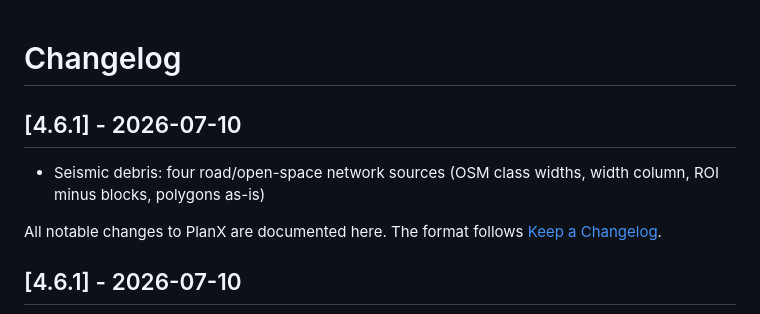
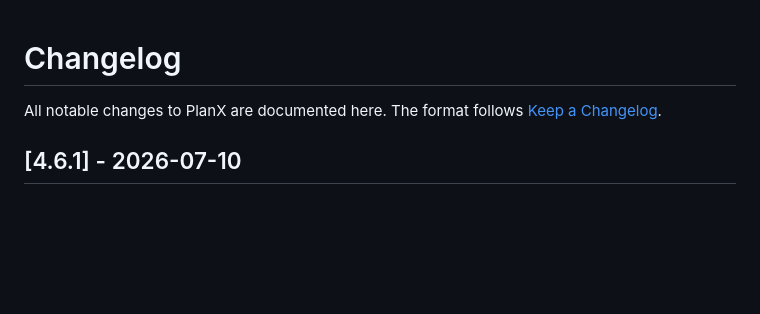
Before and after one commit to YusufEminoglu/PlanX, a Markdown page: CHANGELOG.md, the part around the change. GitHub-like rendering; blank space fills up the shorter version.

Commit message:
docs: drop duplicate 4.6.1 changelog stub left by the release tooling

```diff
--- a/CHANGELOG.md
+++ b/CHANGELOG.md
@@ -1,8 +1,4 @@
 # Changelog
-
-## [4.6.1] - 2026-07-10
-
-- Seismic debris: four road/open-space network sources (OSM class widths, width column, ROI minus blocks, polygons as-is)
 
 All notable changes to PlanX are documented here. The format follows
 [Keep a Changelog](https://keepachangelog.com/en/1.1.0/).
```
